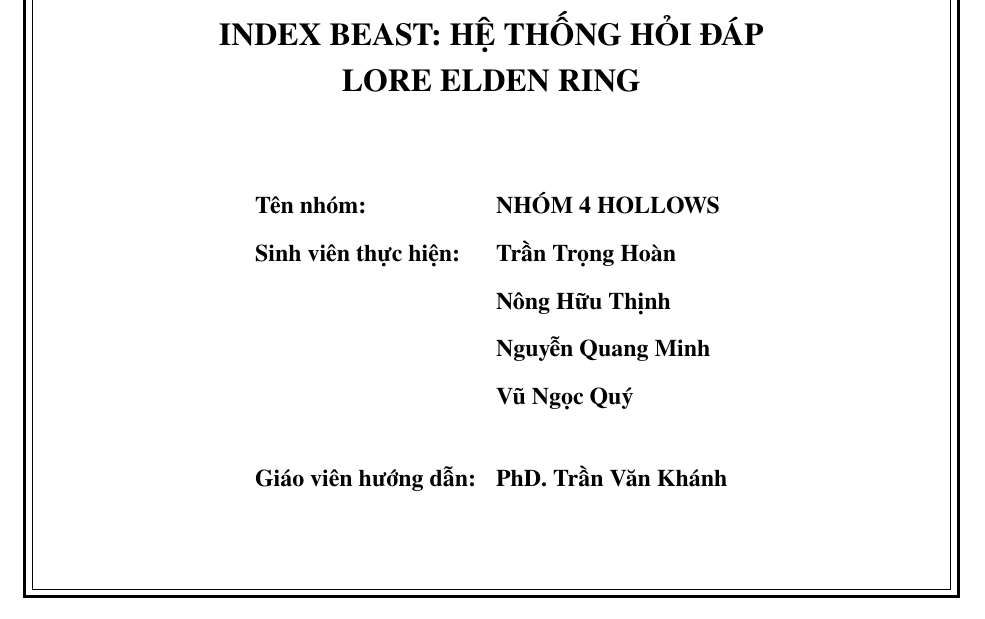
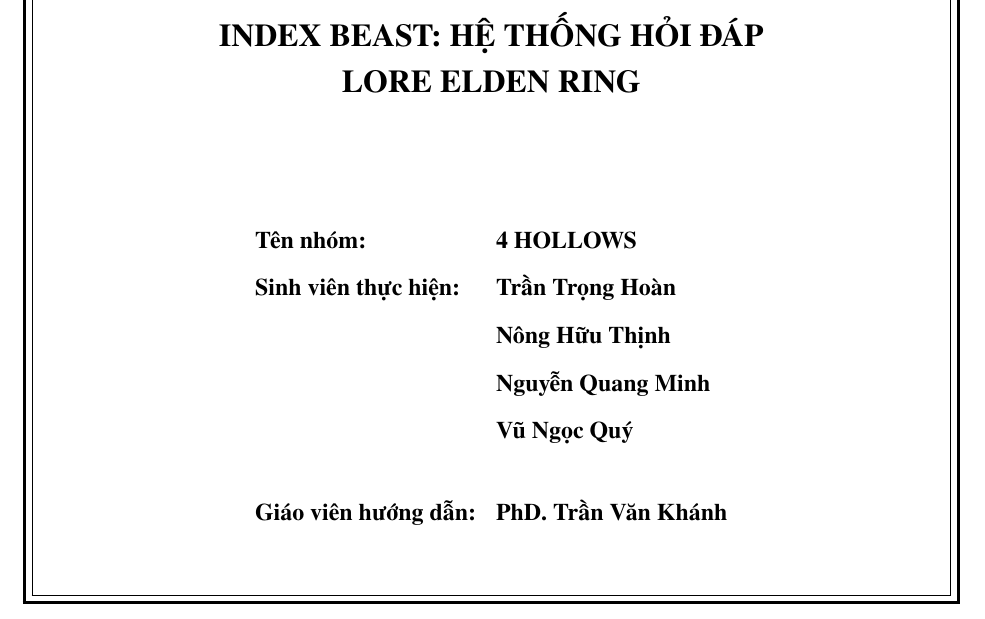
Before and after one commit to HoanBuCon/Index-Beast, a LaTeX document (docs/bao-cao-nlp/main.tex, which reads docs/bao-cao-nlp/bia.tex): part of page 1 of 37, cut so that both start at the same text. Compiled offline with XeLaTeX; a missing font is replaced by an installed copy or a similar font.

Commit message:
docs(report): center thesis title label and set group name on cover
Co-Authored-By: Claude Sonnet 5.5 <noreply@anthropic.com>

```diff
--- a/docs/bao-cao-nlp/bia.tex
+++ b/docs/bao-cao-nlp/bia.tex
@@ -17,16 +17,16 @@
 {\fontsize{20}{24}\bfseries HỌC PHẦN: XỬ LÝ NGÔN NGỮ TỰ NHIÊN\par}
 \end{center}
 \vspace{0.5cm}
-\hspace*{0.8cm}{\bfseries\itshape Đề tài:}\par
-\vspace{0.3cm}
 \begin{center}
+{\bfseries\itshape Đề tài:}\par
+\vspace{0.2cm}
 {\fontsize{16}{21}\bfseries INDEX BEAST: HỆ THỐNG HỎI ĐÁP\\ LORE ELDEN RING\par}
 \end{center}
-\vspace{0.6cm}
+\vspace{1.2cm}
 \begin{center}
 \renewcommand{\arraystretch}{1.5}
 \begin{tabular}{@{}ll@{}}
-\textbf{Tên nhóm:} & \textbf{NHÓM 4 HOLLOWS}\\
+\textbf{Tên nhóm:} & \textbf{4 HOLLOWS}\\
 \textbf{Sinh viên thực hiện:} & \textbf{Trần Trọng Hoàn}\\
 & \textbf{Nông Hữu Thịnh}\\
 & \textbf{Nguyễn Quang Minh}\\
```
Also changed, not shown: docs/bao-cao-nlp/main.pdf.
